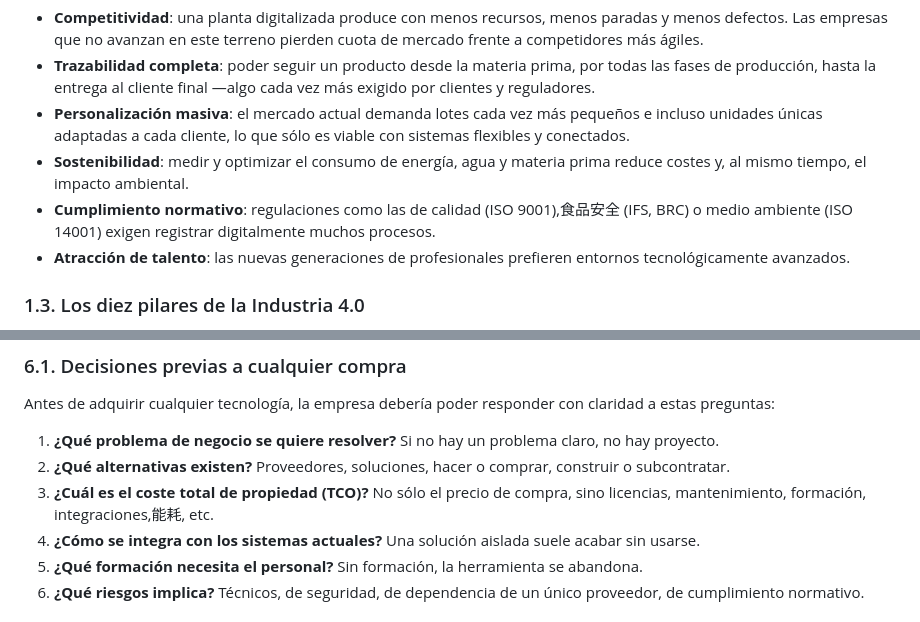
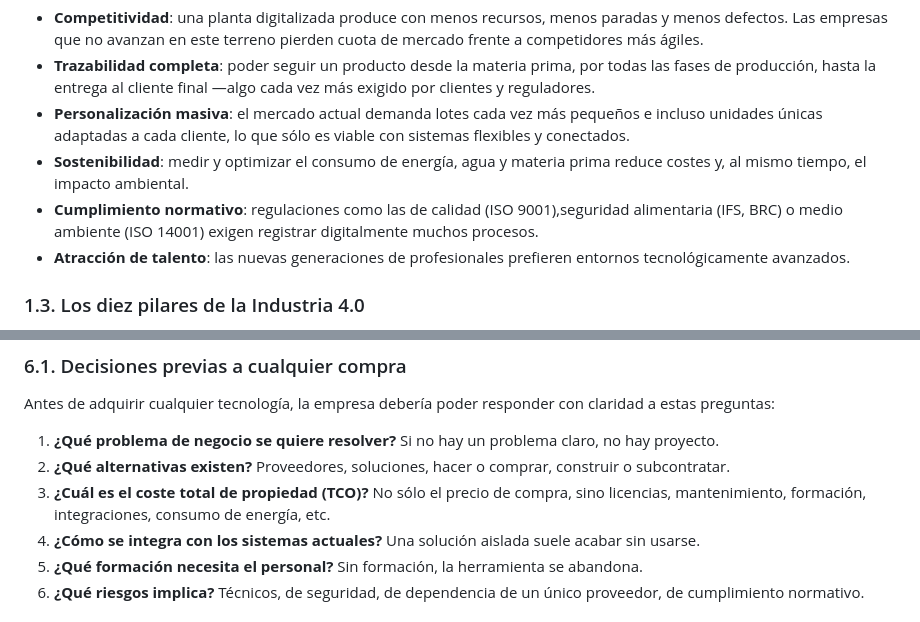
Before and after one commit to raul-profesor/digitalizacion, a Markdown page: docs/UD1.md, 2 parts joined by grey strips. Drawn GitHub-style.

Commit message:
Corregidos typos

```diff
--- a/docs/UD1.md
+++ b/docs/UD1.md
@@ -44,7 +44,7 @@ La presión competitiva, las expectativas del cliente y los marcos regulatorios
 - **Trazabilidad completa**: poder seguir un producto desde la materia prima, por todas las fases de producción, hasta la entrega al cliente final —algo cada vez más exigido por clientes y reguladores.
 - **Personalización masiva**: el mercado actual demanda lotes cada vez más pequeños e incluso unidades únicas adaptadas a cada cliente, lo que sólo es viable con sistemas flexibles y conectados.
 - **Sostenibilidad**: medir y optimizar el consumo de energía, agua y materia prima reduce costes y, al mismo tiempo, el impacto ambiental.
-- **Cumplimiento normativo**: regulaciones como las de calidad (ISO 9001),食品安全 (IFS, BRC) o medio ambiente (ISO 14001) exigen registrar digitalmente muchos procesos.
+- **Cumplimiento normativo**: regulaciones como las de calidad (ISO 9001),seguridad alimentaria (IFS, BRC) o medio ambiente (ISO 14001) exigen registrar digitalmente muchos procesos.
 - **Atracción de talento**: las nuevas generaciones de profesionales prefieren entornos tecnológicamente avanzados.
 
 ### 1.3. Los diez pilares de la Industria 4.0
@@ -240,7 +240,7 @@ Antes de adquirir cualquier tecnología, la empresa debería poder responder con
 
 1. **¿Qué problema de negocio se quiere resolver?** Si no hay un problema claro, no hay proyecto.
 2. **¿Qué alternativas existen?** Proveedores, soluciones, hacer o comprar, construir o subcontratar.
-3. **¿Cuál es el coste total de propiedad (TCO)?** No sólo el precio de compra, sino licencias, mantenimiento, formación, integraciones,能耗, etc.
+3. **¿Cuál es el coste total de propiedad (TCO)?** No sólo el precio de compra, sino licencias, mantenimiento, formación, integraciones, consumo de energía, etc.
 4. **¿Cómo se integra con los sistemas actuales?** Una solución aislada suele acabar sin usarse.
 5. **¿Qué formación necesita el personal?** Sin formación, la herramienta se abandona.
 6. **¿Qué riesgos implica?** Técnicos, de seguridad, de dependencia de un único proveedor, de cumplimiento normativo.
```
